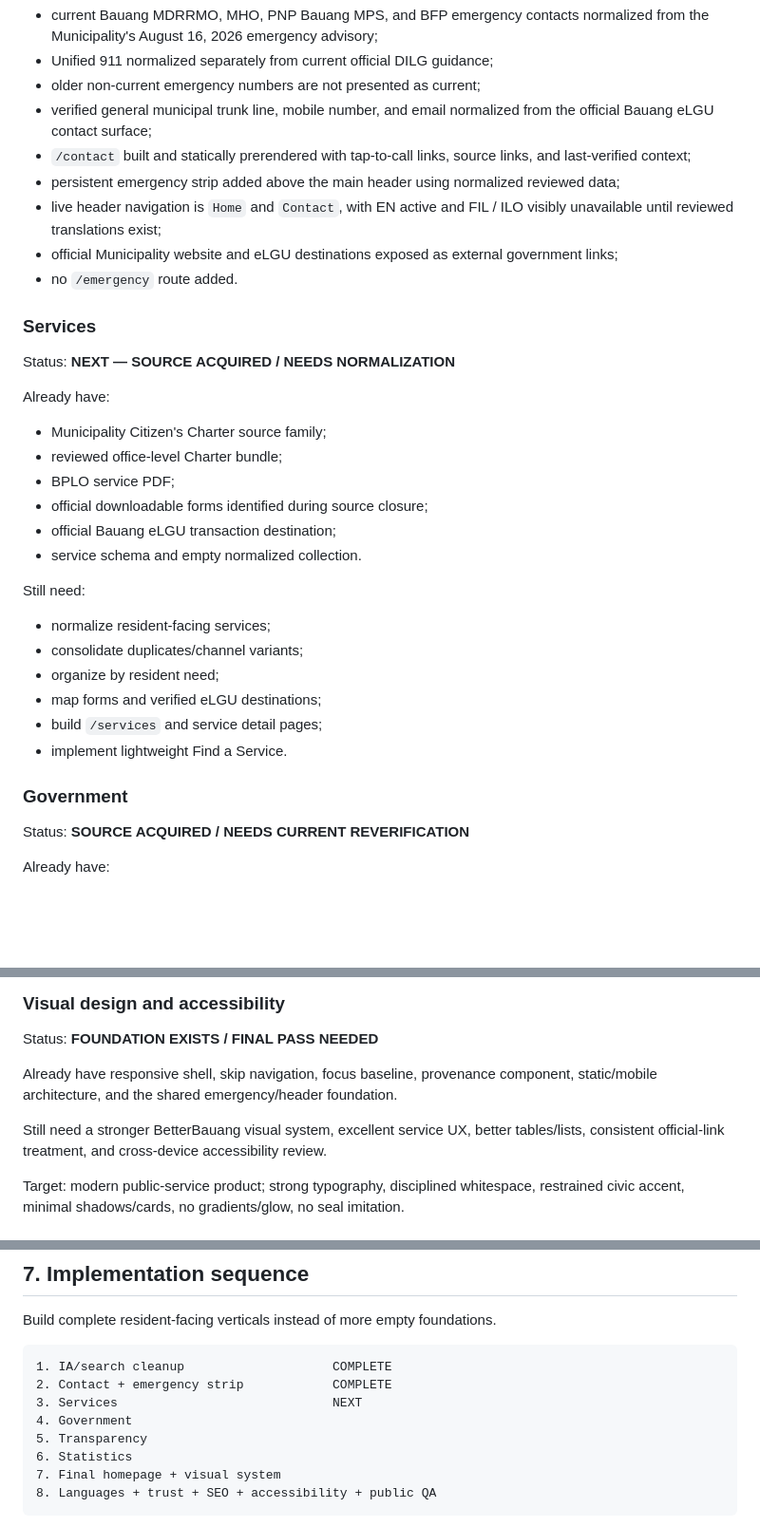
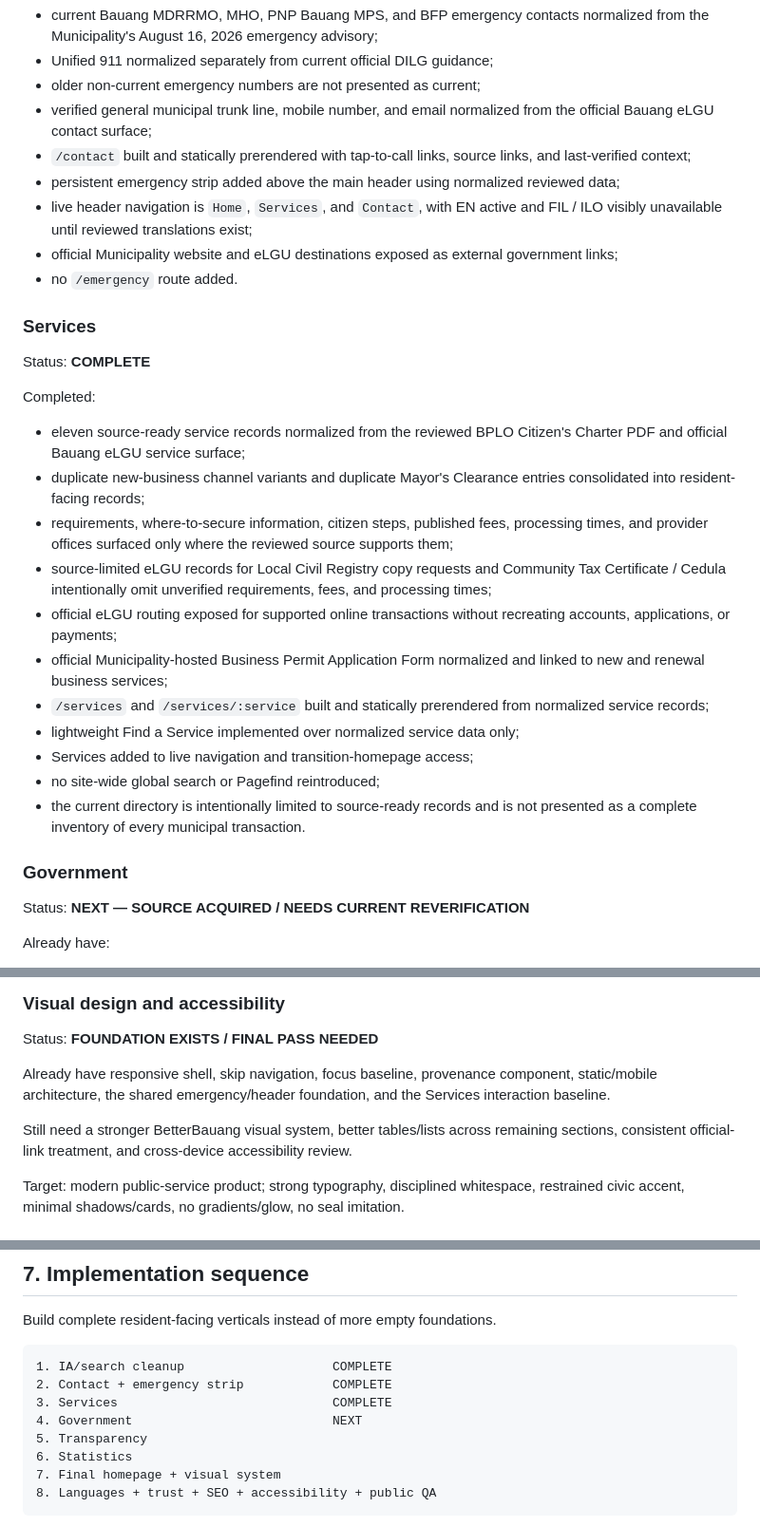
Before and after one commit to loudaboi/betterbauang, a Markdown page: docs/PROJECT_STATE.md, 3 parts joined by grey strips. Shown at 95% size. GitHub-like rendering; blank space fills up the shorter version.

Commit message:
docs: mark Services complete

````diff
--- a/docs/PROJECT_STATE.md
+++ b/docs/PROJECT_STATE.md
@@ -220,35 +220,31 @@ Completed:
 - verified general municipal trunk line, mobile number, and email normalized from the official Bauang eLGU contact surface;
 - `/contact` built and statically prerendered with tap-to-call links, source links, and last-verified context;
 - persistent emergency strip added above the main header using normalized reviewed data;
-- live header navigation is `Home` and `Contact`, with EN active and FIL / ILO visibly unavailable until reviewed translations exist;
+- live header navigation is `Home`, `Services`, and `Contact`, with EN active and FIL / ILO visibly unavailable until reviewed translations exist;
 - official Municipality website and eLGU destinations exposed as external government links;
 - no `/emergency` route added.
 
 ### Services
 
-Status: **NEXT — SOURCE ACQUIRED / NEEDS NORMALIZATION**
+Status: **COMPLETE**
 
-Already have:
+Completed:
 
-- Municipality Citizen's Charter source family;
-- reviewed office-level Charter bundle;
-- BPLO service PDF;
-- official downloadable forms identified during source closure;
-- official Bauang eLGU transaction destination;
-- service schema and empty normalized collection.
-
-Still need:
-
-- normalize resident-facing services;
-- consolidate duplicates/channel variants;
-- organize by resident need;
-- map forms and verified eLGU destinations;
-- build `/services` and service detail pages;
-- implement lightweight Find a Service.
+- eleven source-ready service records normalized from the reviewed BPLO Citizen's Charter PDF and official Bauang eLGU service surface;
+- duplicate new-business channel variants and duplicate Mayor's Clearance entries consolidated into resident-facing records;
+- requirements, where-to-secure information, citizen steps, published fees, processing times, and provider offices surfaced only where the reviewed source supports them;
+- source-limited eLGU records for Local Civil Registry copy requests and Community Tax Certificate / Cedula intentionally omit unverified requirements, fees, and processing times;
+- official eLGU routing exposed for supported online transactions without recreating accounts, applications, or payments;
+- official Municipality-hosted Business Permit Application Form normalized and linked to new and renewal business services;
+- `/services` and `/services/:service` built and statically prerendered from normalized service records;
+- lightweight Find a Service implemented over normalized service data only;
+- Services added to live navigation and transition-homepage access;
+- no site-wide global search or Pagefind reintroduced;
+- the current directory is intentionally limited to source-ready records and is not presented as a complete inventory of every municipal transaction.
 
 ### Government
 
-Status: **SOURCE ACQUIRED / NEEDS CURRENT REVERIFICATION**
+Status: **NEXT — SOURCE ACQUIRED / NEEDS CURRENT REVERIFICATION**
 
 Already have:
 
@@ -364,9 +360,9 @@ Publish Filipino and Ilocano only after reviewed civic content is ready. Do not
 
 Status: **FOUNDATION EXISTS / FINAL PASS NEEDED**
 
-Already have responsive shell, skip navigation, focus baseline, provenance component, static/mobile architecture, and the shared emergency/header foundation.
+Already have responsive shell, skip navigation, focus baseline, provenance component, static/mobile architecture, the shared emergency/header foundation, and the Services interaction baseline.
 
-Still need a stronger BetterBauang visual system, excellent service UX, better tables/lists, consistent official-link treatment, and cross-device accessibility review.
+Still need a stronger BetterBauang visual system, better tables/lists across remaining sections, consistent official-link treatment, and cross-device accessibility review.
 
 Target: modern public-service product; strong typography, disciplined whitespace, restrained civic accent, minimal shadows/cards, no gradients/glow, no seal imitation.
 
@@ -392,8 +388,8 @@ Build complete resident-facing verticals instead of more empty foundations.
 ```text
 1. IA/search cleanup                    COMPLETE
 2. Contact + emergency strip            COMPLETE
-3. Services                             NEXT
-4. Government
+3. Services                             COMPLETE
+4. Government                           NEXT
 5. Transparency
 6. Statistics
 7. Final homepage + visual system
````
